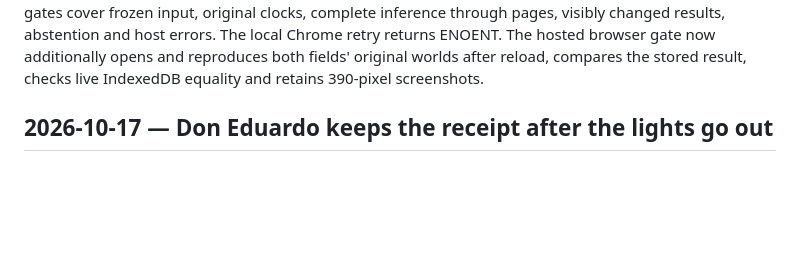
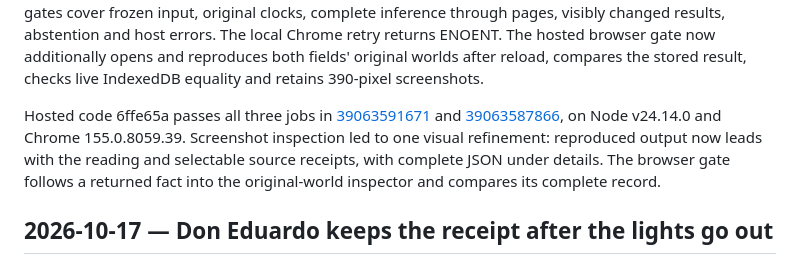
Before and after one commit to ariannamethod/LALO, a Markdown page: LALOLOG.md, the part around the change. Drawn GitHub-style; blank space fills up the shorter version.

Commit message:
Record original-world browser verification and visual refinement
Both hosted runs pass core, memory and browser gates. Record the exact code, runtime, screenshot inspection and reproduced-fact navigation check.

Quote: The world he read.
Method: Record the result where the next reader can verify it.

```diff
--- a/LALOLOG.md
+++ b/LALOLOG.md
@@ -47,6 +47,14 @@ inference through pages, visibly changed results, abstention and host errors.
 The local Chrome retry returns ENOENT. The hosted browser gate now additionally
 opens and reproduces both fields' original worlds after reload, compares the
 stored result, checks live IndexedDB equality and retains 390-pixel screenshots.
+
+Hosted code 6ffe65a passes all three jobs in
+[39063591671](https://github.com/ariannamethod/LALO/actions/runs/39063591671) and
+[39063587866](https://github.com/ariannamethod/LALO/actions/runs/39063587866), on
+Node v24.14.0 and Chrome 155.0.8059.39. Screenshot inspection led to one visual
+refinement: reproduced output now leads with the reading and selectable source
+receipts, with complete JSON under details. The browser gate follows a returned
+fact into the original-world inspector and compares its complete record.
 
 ## 2026-10-17 — Don Eduardo keeps the receipt after the lights go out
 
```
